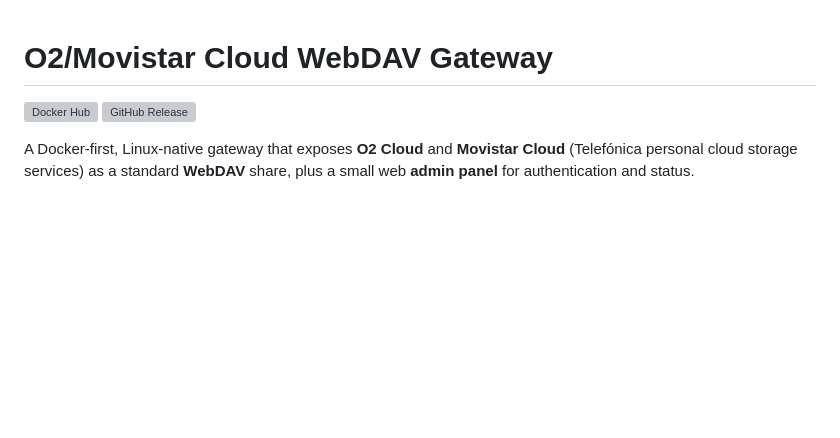
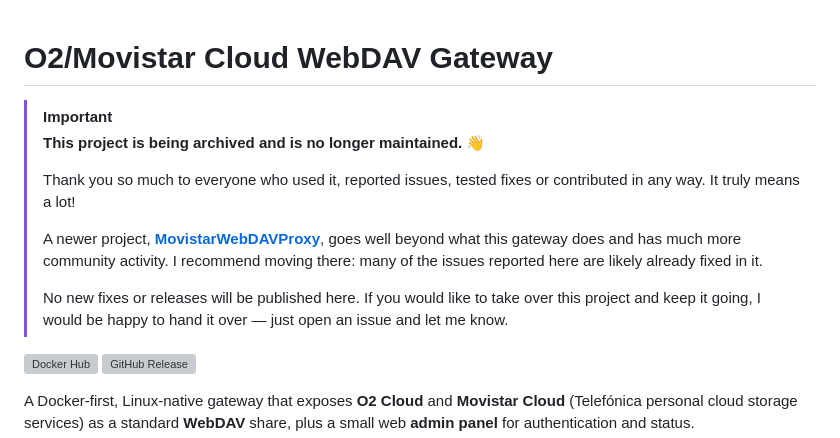
Before and after one commit to garanda21/o2cloud_gateway_webdav, a Markdown page: README.md, the part around the change. Rendered like a GitHub page; blank space fills up the shorter version; grey boxes are pictures that could not be loaded.

Commit message:
docs: add archive notice to README

```diff
--- a/README.md
+++ b/README.md
@@ -1,4 +1,19 @@
 # O2/Movistar Cloud WebDAV Gateway
+
+> [!IMPORTANT]
+> **This project is being archived and is no longer maintained.** 👋
+>
+> Thank you so much to everyone who used it, reported issues, tested fixes or
+> contributed in any way. It truly means a lot!
+>
+> A newer project, **[MovistarWebDAVProxy](https://github.com/uniextra/MovistarWebDAVProxy)**,
+> goes well beyond what this gateway does and has much more community activity.
+> I recommend moving there: many of the issues reported here are likely already
+> fixed in it.
+>
+> No new fixes or releases will be published here. If you would like to take over
+> this project and keep it going, I would be happy to hand it over — just open an
+> issue and let me know.
 
 [![Docker Hub](https://img.shields.io/badge/Docker%20Hub-garanda21%2Fo2cloud__gateway__webdav-2496ED?logo=docker&logoColor=white)](https://hub.docker.com/r/garanda21/o2cloud_gateway_webdav)
 [![GitHub Release](https://img.shields.io/github/v/release/garanda21/o2cloud_gateway_webdav?display_name=tag)](https://github.com/garanda21/o2cloud_gateway_webdav/releases)
```
